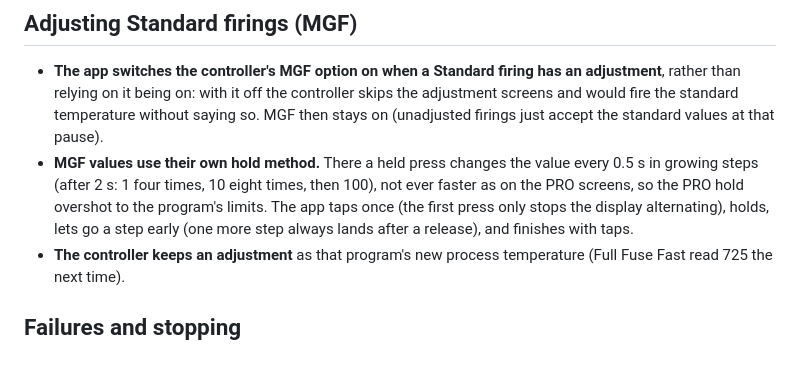
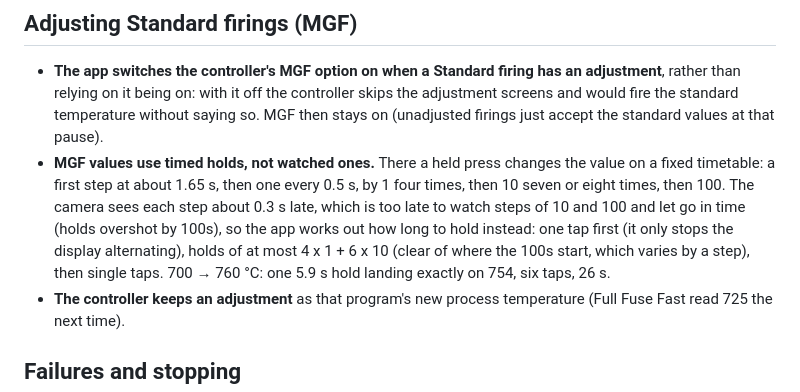
Before and after one commit to paulrbarnard/GlassKilnController, a Markdown page: docs/decisions.md, the part around the change. Drawn GitHub-style; blank space fills up the shorter version.

```diff
--- a/docs/decisions.md
+++ b/docs/decisions.md
@@ -72,12 +72,15 @@ Dates are when the decision was made, October 2026.
   controller skips the adjustment screens and would fire the standard
   temperature without saying so. MGF then stays on (unadjusted firings just
   accept the standard values at that pause).
-- **MGF values use their own hold method.** There a held press changes the
-  value every 0.5 s in growing steps (after 2 s: 1 four times, 10 eight
-  times, then 100), not ever faster as on the PRO screens, so the PRO hold
-  overshot to the program's limits. The app taps once (the first press only
-  stops the display alternating), holds, lets go a step early (one more
-  step always lands after a release), and finishes with taps.
+- **MGF values use timed holds, not watched ones.** There a held press
+  changes the value on a fixed timetable: a first step at about 1.65 s,
+  then one every 0.5 s, by 1 four times, then 10 seven or eight times, then
+  100. The camera sees each step about 0.3 s late, which is too late to
+  watch steps of 10 and 100 and let go in time (holds overshot by 100s), so
+  the app works out how long to hold instead: one tap first (it only stops
+  the display alternating), holds of at most 4 x 1 + 6 x 10 (clear of where
+  the 100s start, which varies by a step), then single taps. 700 → 760 °C:
+  one 5.9 s hold landing exactly on 754, six taps, 26 s.
 - **The controller keeps an adjustment** as that program's new process
   temperature (Full Fuse Fast read 725 the next time).
 
```
Also changed, not shown: README.md (+3 -3 lines), docs/architecture.md (+2 -2 lines).
